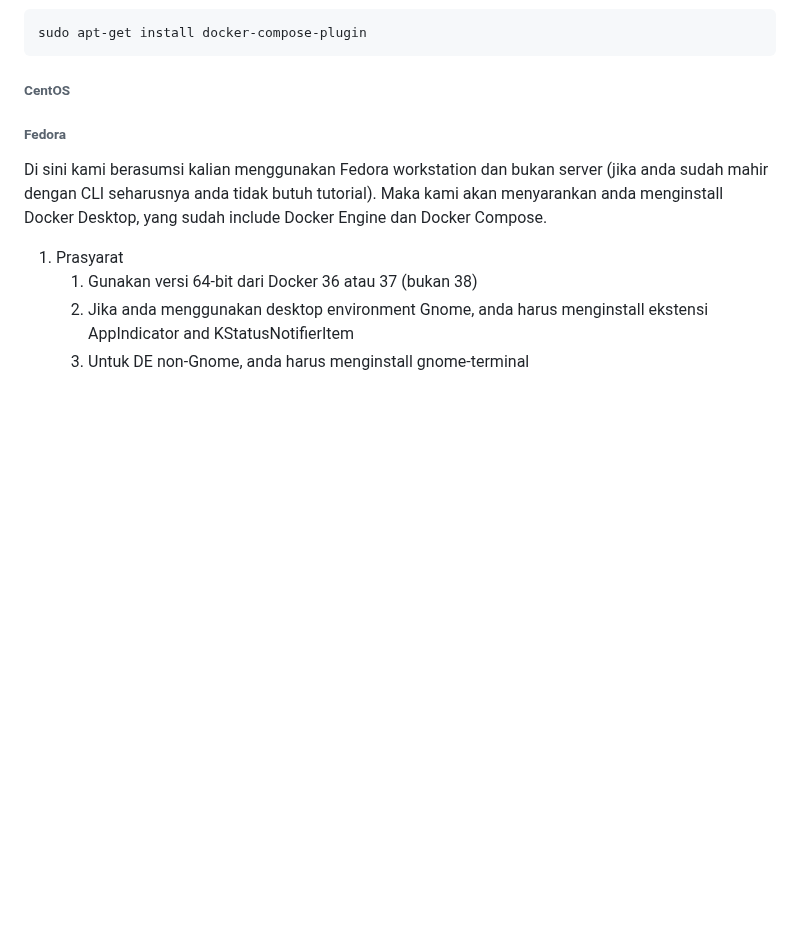
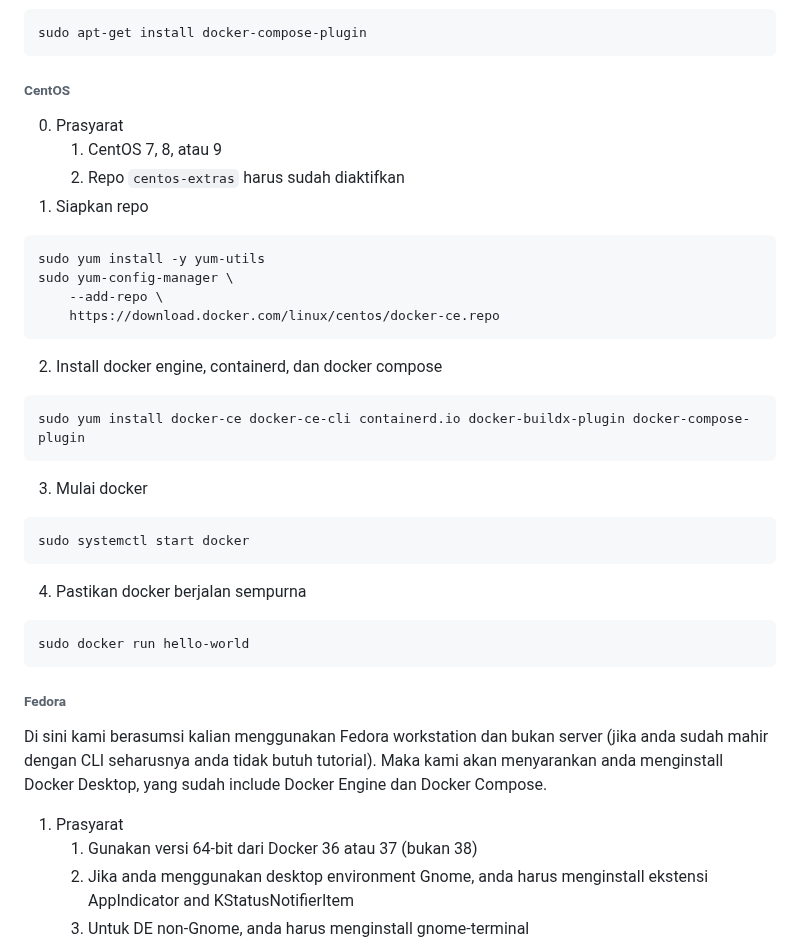
Before and after one commit to arsitektur-jaringan-komputer/Pelatihan-Docker, a Markdown page: 0. Prasyarat/README.md, the part around the change. Drawn GitHub-style; blank space fills up the shorter version.

Commit message:
add centos

````diff
--- a/0. Prasyarat/README.md
+++ b/0. Prasyarat/README.md
@@ -57,6 +57,29 @@ sudo apt-get install docker-compose-plugin
 
 
 ###### CentOS
+0. Prasyarat
+   1. CentOS 7, 8, atau 9
+   2. Repo ```centos-extras``` harus sudah diaktifkan
+1. Siapkan repo
+```
+sudo yum install -y yum-utils
+sudo yum-config-manager \
+    --add-repo \
+    https://download.docker.com/linux/centos/docker-ce.repo
+```
+
+2. Install docker engine, containerd, dan docker compose
+```
+sudo yum install docker-ce docker-ce-cli containerd.io docker-buildx-plugin docker-compose-plugin
+```
+3. Mulai docker
+```
+sudo systemctl start docker
+```
+4. Pastikan docker berjalan sempurna
+```
+sudo docker run hello-world
+```
 
 ###### Fedora
 Di sini kami berasumsi kalian menggunakan Fedora workstation dan bukan server (jika anda sudah mahir dengan CLI seharusnya anda tidak butuh tutorial). Maka kami akan menyarankan anda menginstall Docker Desktop, yang sudah include Docker Engine dan Docker Compose.
````
